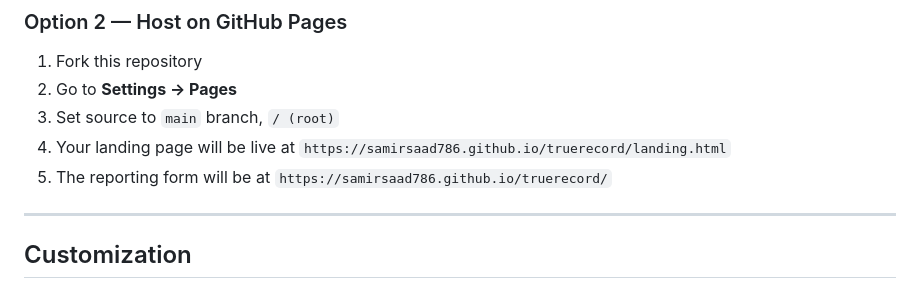
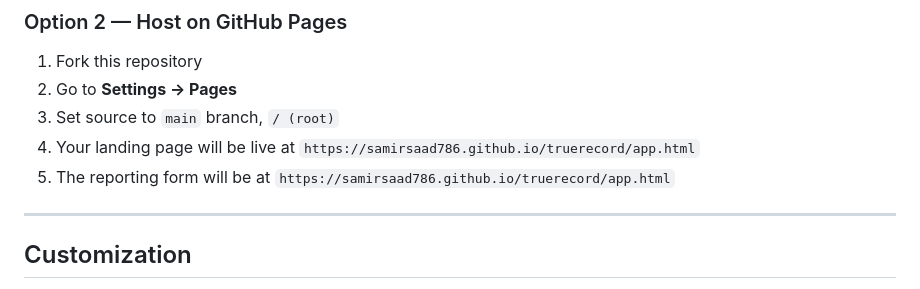
Before and after one commit to SamirSaad786/truerecord, a Markdown page: README.md, the part around the change. Drawn GitHub-style.

```diff
--- a/README.md
+++ b/README.md
@@ -46,8 +46,8 @@ Download `index.html` and open it in any modern browser — the reporting form l
 1. Fork this repository
 2. Go to **Settings → Pages**
 3. Set source to `main` branch, `/ (root)`
-4. Your landing page will be live at `https://samirsaad786.github.io/truerecord/landing.html`
-5. The reporting form will be at `https://samirsaad786.github.io/truerecord/`
+4. Your landing page will be live at `https://samirsaad786.github.io/truerecord/app.html`
+5. The reporting form will be at `https://samirsaad786.github.io/truerecord/app.html`
 
 ---
 
```
